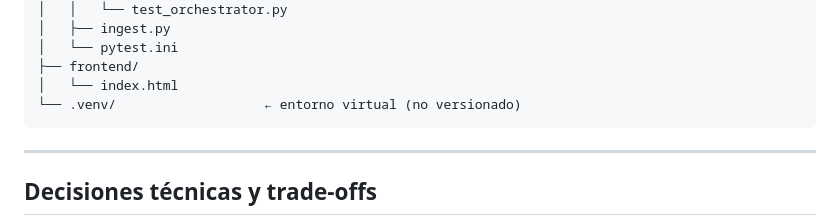
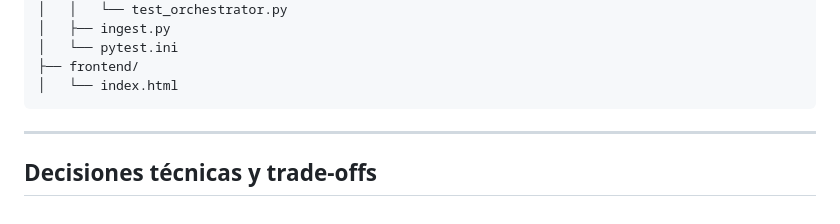
Before and after one commit to StadynR/prueba-bolivariano, a Markdown page: README.md, the part around the change. GitHub-like rendering.

Commit message:
Update README
Remove virtual environment directory from README.

````diff
--- a/README.md
+++ b/README.md
@@ -182,7 +182,6 @@ prueba-bolivariano/          ← raíz del repositorio
 │   └── pytest.ini
 ├── frontend/
 │   └── index.html
-└── .venv/                   ← entorno virtual (no versionado)
 ```
 
 ---
````
